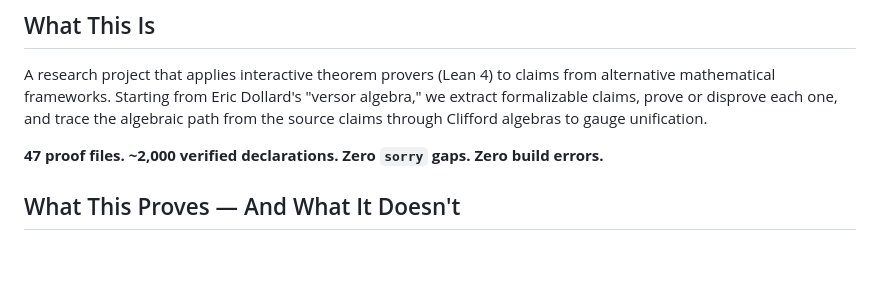
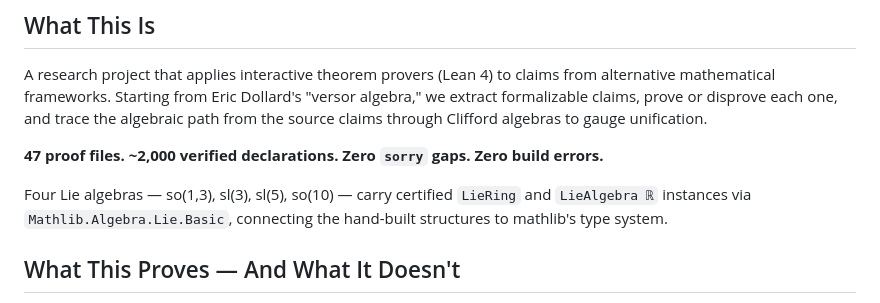
Before and after one commit to iarnoldy/UFT, a Markdown page: README.md, the part around the change. Drawn GitHub-style; blank space fills up the shorter version.

Commit message:
docs: update both READMEs — mention mathlib integration, fix private counts
Public README: add mathlib LieRing/LieAlgebra mention (the credibility upgrade's key result)
Private README: fix stale count (1,940 → 2,026), add mathlib + credibility upgrade status

Co-Authored-By: Claude Opus 4.6 <noreply@anthropic.com>

```diff
--- a/README.md
+++ b/README.md
@@ -7,6 +7,8 @@ Machine-verified algebraic scaffold from Dollard's versor algebra through Cliffo
 A research project that applies interactive theorem provers (Lean 4) to claims from alternative mathematical frameworks. Starting from Eric Dollard's "versor algebra," we extract formalizable claims, prove or disprove each one, and trace the algebraic path from the source claims through Clifford algebras to gauge unification.
 
 **47 proof files. ~2,000 verified declarations. Zero `sorry` gaps. Zero build errors.**
+
+Four Lie algebras — so(1,3), sl(3), sl(5), so(10) — carry certified `LieRing` and `LieAlgebra ℝ` instances via `Mathlib.Algebra.Lie.Basic`, connecting the hand-built structures to mathlib's type system.
 
 ## What This Proves — And What It Doesn't
 
```
